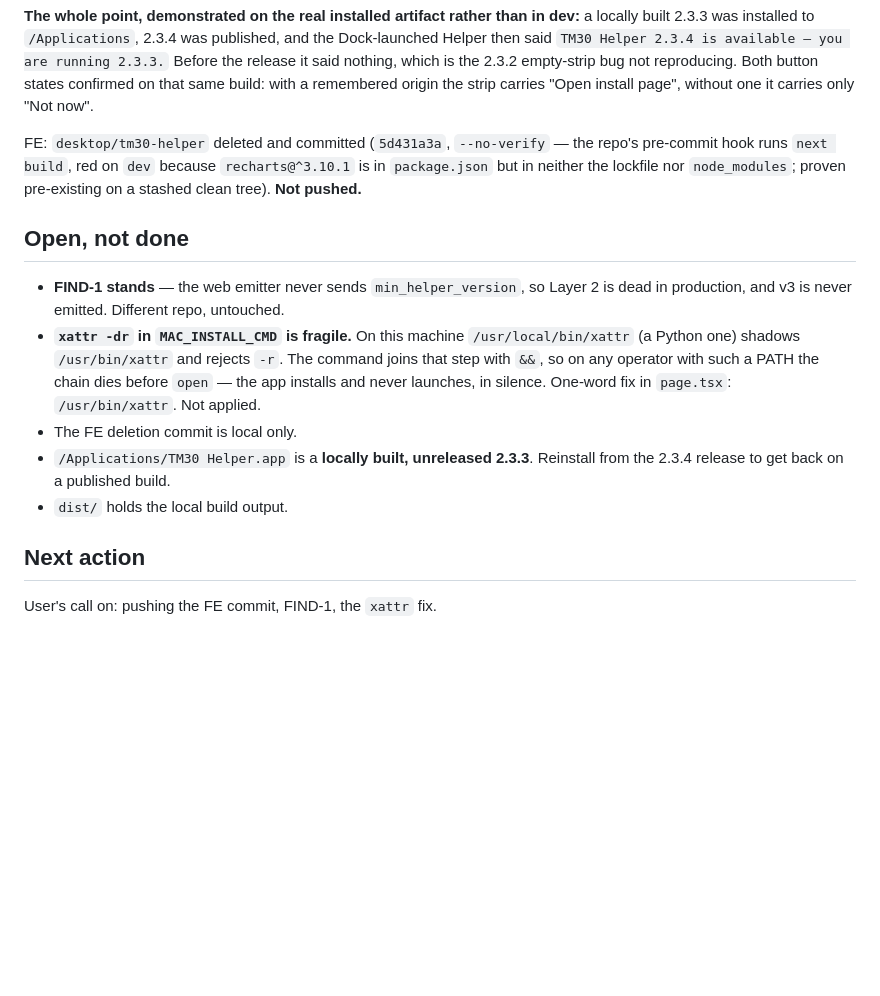
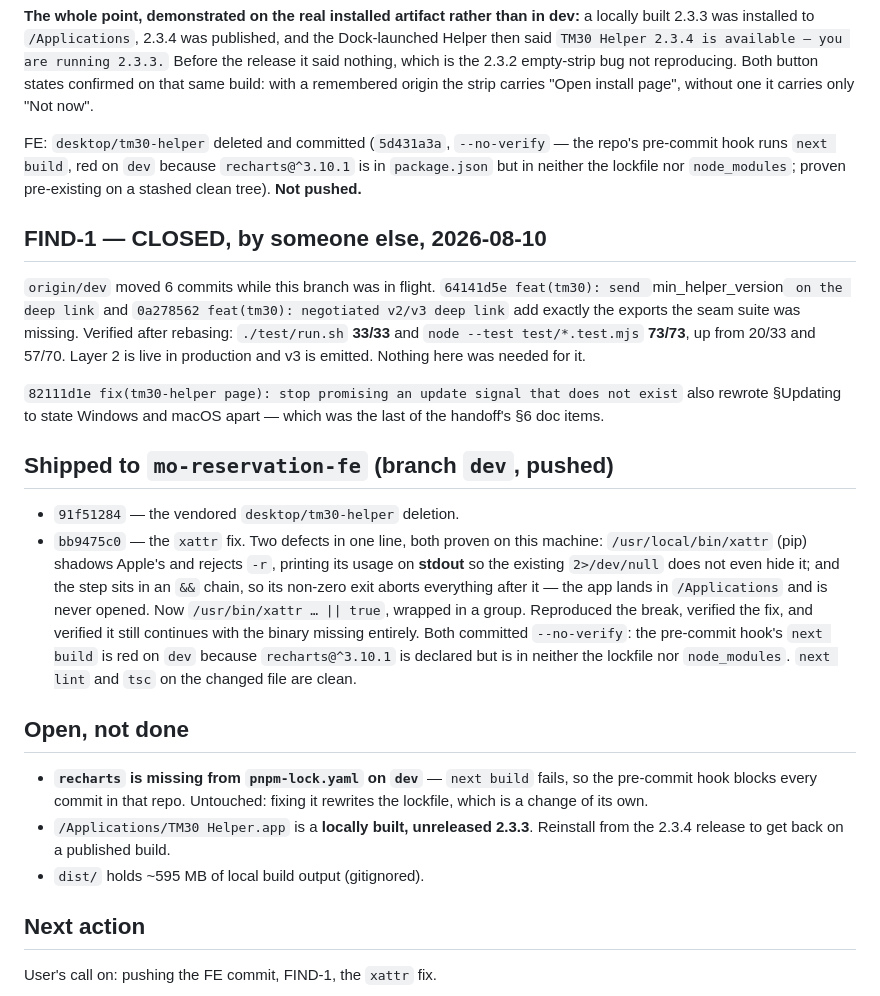
Before and after one commit to neuro-logic-dev/tm30-helper, a Markdown page: .orchestrator/STATE.md, the part around the change. Drawn GitHub-style; blank space fills up the shorter version.

Commit message:
docs(orchestrator): FIND-1 closed upstream; the install-command fix shipped
Co-Authored-By: Claude Opus 5 (1M context) <noreply@anthropic.com>

```diff
--- a/.orchestrator/STATE.md
+++ b/.orchestrator/STATE.md
@@ -153,18 +153,38 @@ FE: `desktop/tm30-helper` deleted and committed (`5d431a3a`, `--no-verify` — t
 hook runs `next build`, red on `dev` because `recharts@^3.10.1` is in `package.json` but in neither
 the lockfile nor `node_modules`; proven pre-existing on a stashed clean tree). **Not pushed.**
 
+## FIND-1 — CLOSED, by someone else, 2026-08-10
+
+`origin/dev` moved 6 commits while this branch was in flight. `64141d5e feat(tm30): send
+`min_helper_version` on the deep link` and `0a278562 feat(tm30): negotiated v2/v3 deep link` add
+exactly the exports the seam suite was missing. Verified after rebasing: `./test/run.sh` **33/33**
+and `node --test test/*.test.mjs` **73/73**, up from 20/33 and 57/70. Layer 2 is live in production
+and v3 is emitted. Nothing here was needed for it.
+
+`82111d1e fix(tm30-helper page): stop promising an update signal that does not exist` also rewrote
+§Updating to state Windows and macOS apart — which was the last of the handoff's §6 doc items.
+
+## Shipped to `mo-reservation-fe` (branch `dev`, pushed)
+
+- `91f51284` — the vendored `desktop/tm30-helper` deletion.
+- `bb9475c0` — the `xattr` fix. Two defects in one line, both proven on this machine:
+  `/usr/local/bin/xattr` (pip) shadows Apple's and rejects `-r`, printing its usage on **stdout**
+  so the existing `2>/dev/null` does not even hide it; and the step sits in an `&&` chain, so its
+  non-zero exit aborts everything after it — the app lands in `/Applications` and is never opened.
+  Now `/usr/bin/xattr … || true`, wrapped in a group. Reproduced the break, verified the fix, and
+  verified it still continues with the binary missing entirely.
+  Both committed `--no-verify`: the pre-commit hook's `next build` is red on `dev` because
+  `recharts@^3.10.1` is declared but is in neither the lockfile nor `node_modules`. `next lint` and
+  `tsc` on the changed file are clean.
+
 ## Open, not done
 
-- **FIND-1 stands** — the web emitter never sends `min_helper_version`, so Layer 2 is dead in
-  production, and v3 is never emitted. Different repo, untouched.
-- **`xattr -dr` in `MAC_INSTALL_CMD` is fragile.** On this machine `/usr/local/bin/xattr` (a Python
-  one) shadows `/usr/bin/xattr` and rejects `-r`. The command joins that step with `&&`, so on any
-  operator with such a PATH the chain dies before `open` — the app installs and never launches, in
-  silence. One-word fix in `page.tsx`: `/usr/bin/xattr`. Not applied.
-- The FE deletion commit is local only.
+- **`recharts` is missing from `pnpm-lock.yaml` on `dev`** — `next build` fails, so the pre-commit
+  hook blocks every commit in that repo. Untouched: fixing it rewrites the lockfile, which is a
+  change of its own.
 - `/Applications/TM30 Helper.app` is a **locally built, unreleased 2.3.3**. Reinstall from the
   2.3.4 release to get back on a published build.
-- `dist/` holds the local build output.
+- `dist/` holds ~595 MB of local build output (gitignored).
 
 ## Next action
 
```
